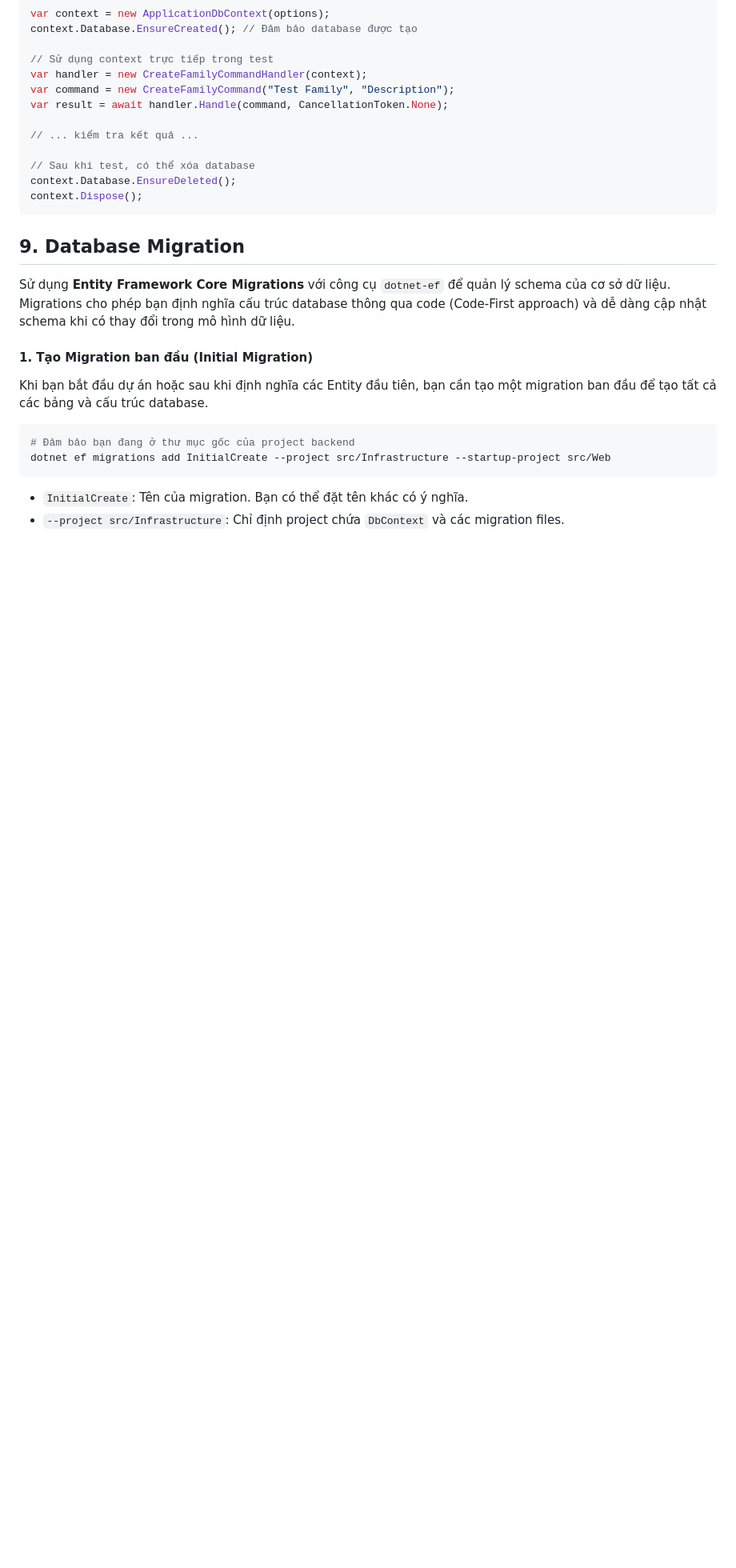
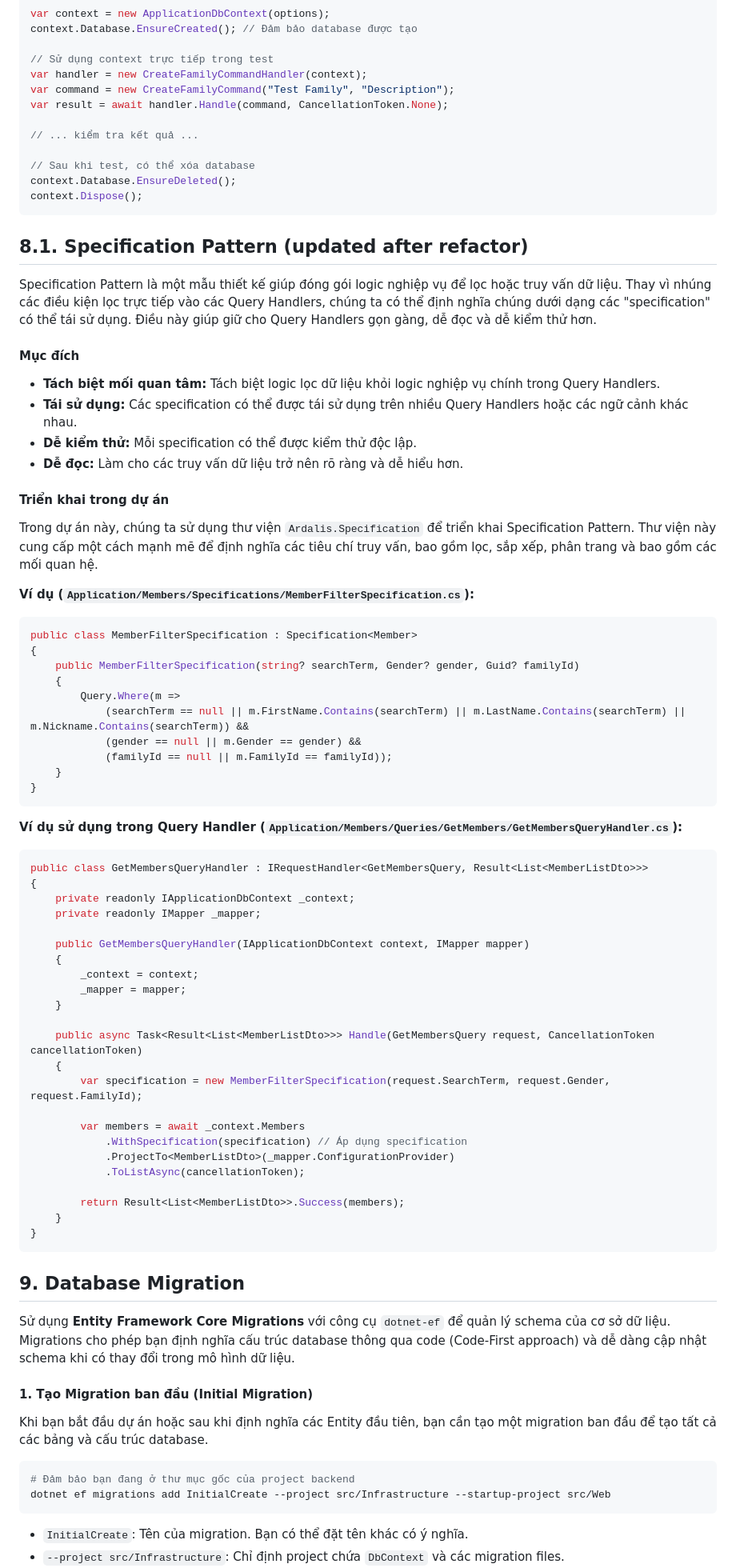
Before and after one commit to hkthao/family-tree-3, a Markdown page: docs/engineering/backend-guide.md, the part around the change printed below. Shown: that part at 80% size. GitHub-like rendering; blank space fills up the shorter version.

Commit message:
docs: Add Specification Pattern to backend guide

````diff
--- a/docs/engineering/backend-guide.md
+++ b/docs/engineering/backend-guide.md
@@ -281,6 +282,64 @@ context.Database.EnsureDeleted();
 context.Dispose();
 ```
 
+## 8.1. Specification Pattern (updated after refactor)
+
+Specification Pattern là một mẫu thiết kế giúp đóng gói logic nghiệp vụ để lọc hoặc truy vấn dữ liệu. Thay vì nhúng các điều kiện lọc trực tiếp vào các Query Handlers, chúng ta có thể định nghĩa chúng dưới dạng các "specification" có thể tái sử dụng. Điều này giúp giữ cho Query Handlers gọn gàng, dễ đọc và dễ kiểm thử hơn.
+
+#### Mục đích
+
+*   **Tách biệt mối quan tâm:** Tách biệt logic lọc dữ liệu khỏi logic nghiệp vụ chính trong Query Handlers.
+*   **Tái sử dụng:** Các specification có thể được tái sử dụng trên nhiều Query Handlers hoặc các ngữ cảnh khác nhau.
+*   **Dễ kiểm thử:** Mỗi specification có thể được kiểm thử độc lập.
+*   **Dễ đọc:** Làm cho các truy vấn dữ liệu trở nên rõ ràng và dễ hiểu hơn.
+
+#### Triển khai trong dự án
+
+Trong dự án này, chúng ta sử dụng thư viện `Ardalis.Specification` để triển khai Specification Pattern. Thư viện này cung cấp một cách mạnh mẽ để định nghĩa các tiêu chí truy vấn, bao gồm lọc, sắp xếp, phân trang và bao gồm các mối quan hệ.
+
+**Ví dụ (`Application/Members/Specifications/MemberFilterSpecification.cs`):**
+
+```csharp
+public class MemberFilterSpecification : Specification<Member>
+{
+    public MemberFilterSpecification(string? searchTerm, Gender? gender, Guid? familyId)
+    {
+        Query.Where(m =>
+            (searchTerm == null || m.FirstName.Contains(searchTerm) || m.LastName.Contains(searchTerm) || m.Nickname.Contains(searchTerm)) &&
+            (gender == null || m.Gender == gender) &&
+            (familyId == null || m.FamilyId == familyId));
+    }
+}
+```
+
+**Ví dụ sử dụng trong Query Handler (`Application/Members/Queries/GetMembers/GetMembersQueryHandler.cs`):**
+
+```csharp
+public class GetMembersQueryHandler : IRequestHandler<GetMembersQuery, Result<List<MemberListDto>>>
+{
+    private readonly IApplicationDbContext _context;
+    private readonly IMapper _mapper;
+
+    public GetMembersQueryHandler(IApplicationDbContext context, IMapper mapper)
+    {
+        _context = context;
+        _mapper = mapper;
+    }
+
+    public async Task<Result<List<MemberListDto>>> Handle(GetMembersQuery request, CancellationToken cancellationToken)
+    {
+        var specification = new MemberFilterSpecification(request.SearchTerm, request.Gender, request.FamilyId);
+
+        var members = await _context.Members
+            .WithSpecification(specification) // Áp dụng specification
+            .ProjectTo<MemberListDto>(_mapper.ConfigurationProvider)
+            .ToListAsync(cancellationToken);
+
+        return Result<List<MemberListDto>>.Success(members);
+    }
+}
+```
+
 ## 9. Database Migration
 
 Sử dụng **Entity Framework Core Migrations** với công cụ `dotnet-ef` để quản lý schema của cơ sở dữ liệu. Migrations cho phép bạn định nghĩa cấu trúc database thông qua code (Code-First approach) và dễ dàng cập nhật schema khi có thay đổi trong mô hình dữ liệu.
````
Also changed, not shown: other parts of docs/engineering/backend-guide.md (+2 -1 lines).
